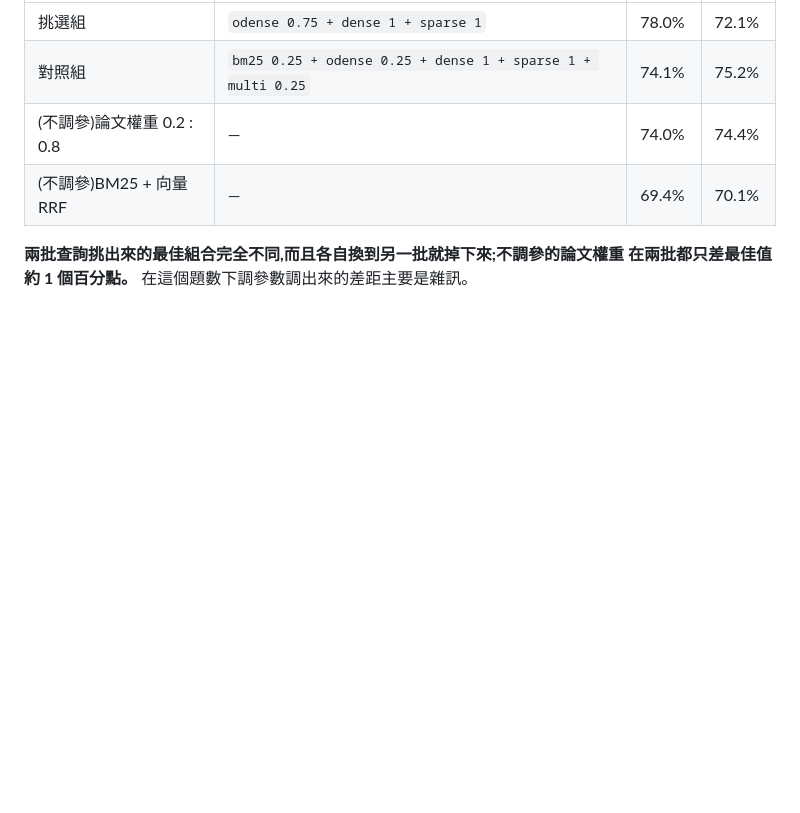
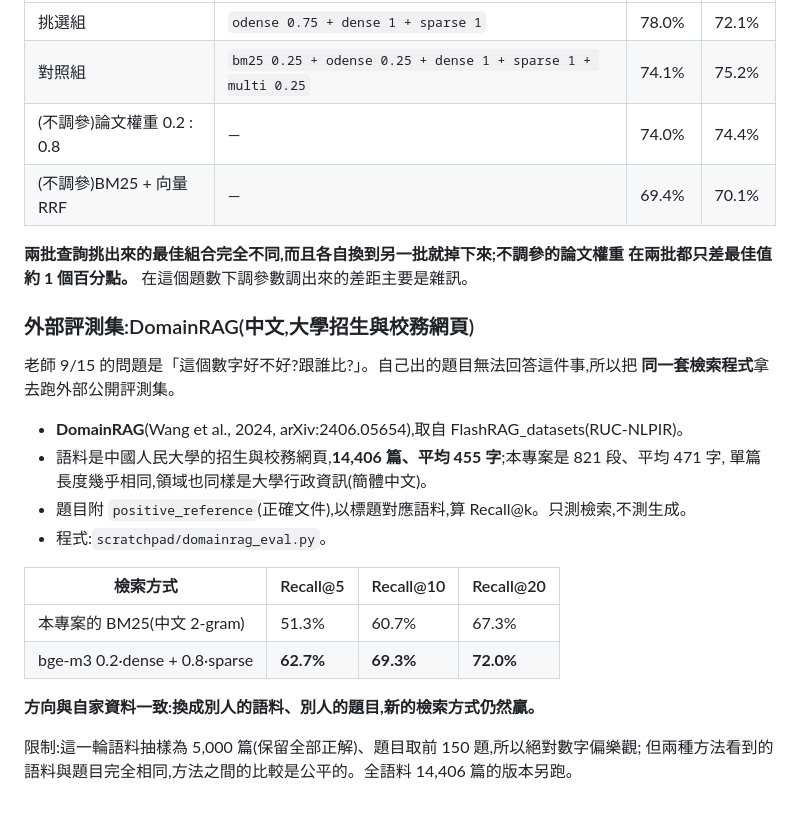
Before and after one commit to oscarchen29-ux/enterprise-knowledge-agent, a Markdown page: benchmark/RESULTS.md, the part around the change. GitHub-like rendering; blank space fills up the shorter version.

Commit message:
記錄 DomainRAG 外部評測:換別人的資料集,新檢索仍勝
Co-Authored-By: Claude Opus 5 <noreply@anthropic.com>

```diff
--- a/benchmark/RESULTS.md
+++ b/benchmark/RESULTS.md
@@ -651,3 +651,24 @@ bge-m3 dense 單獨 60.4% / 63.4%(Ollama 版 62.5% / 63.4%,差異來自 Ollama
 
 **兩批查詢挑出來的最佳組合完全不同,而且各自換到另一批就掉下來;不調參的論文權重
 在兩批都只差最佳值約 1 個百分點。** 在這個題數下調參數調出來的差距主要是雜訊。
+
+### 外部評測集:DomainRAG(中文,大學招生與校務網頁)
+
+老師 9/15 的問題是「這個數字好不好?跟誰比?」。自己出的題目無法回答這件事,所以把
+**同一套檢索程式**拿去跑外部公開評測集。
+
+- **DomainRAG**(Wang et al., 2024, arXiv:2406.05654),取自 FlashRAG_datasets(RUC-NLPIR)。
+- 語料是中國人民大學的招生與校務網頁,**14,406 篇、平均 455 字**;本專案是 821 段、平均 471 字,
+  單篇長度幾乎相同,領域也同樣是大學行政資訊(簡體中文)。
+- 題目附 `positive_reference`(正確文件),以標題對應語料,算 Recall@k。只測檢索,不測生成。
+- 程式:`scratchpad/domainrag_eval.py`。
+
+| 檢索方式 | Recall@5 | Recall@10 | Recall@20 |
+|---|---|---|---|
+| 本專案的 BM25(中文 2-gram) | 51.3% | 60.7% | 67.3% |
+| bge-m3 0.2·dense + 0.8·sparse | **62.7%** | **69.3%** | **72.0%** |
+
+**方向與自家資料一致:換成別人的語料、別人的題目,新的檢索方式仍然贏。**
+
+限制:這一輪語料抽樣為 5,000 篇(保留全部正解)、題目取前 150 題,所以絕對數字偏樂觀;
+但兩種方法看到的語料與題目完全相同,方法之間的比較是公平的。全語料 14,406 篇的版本另跑。
```
